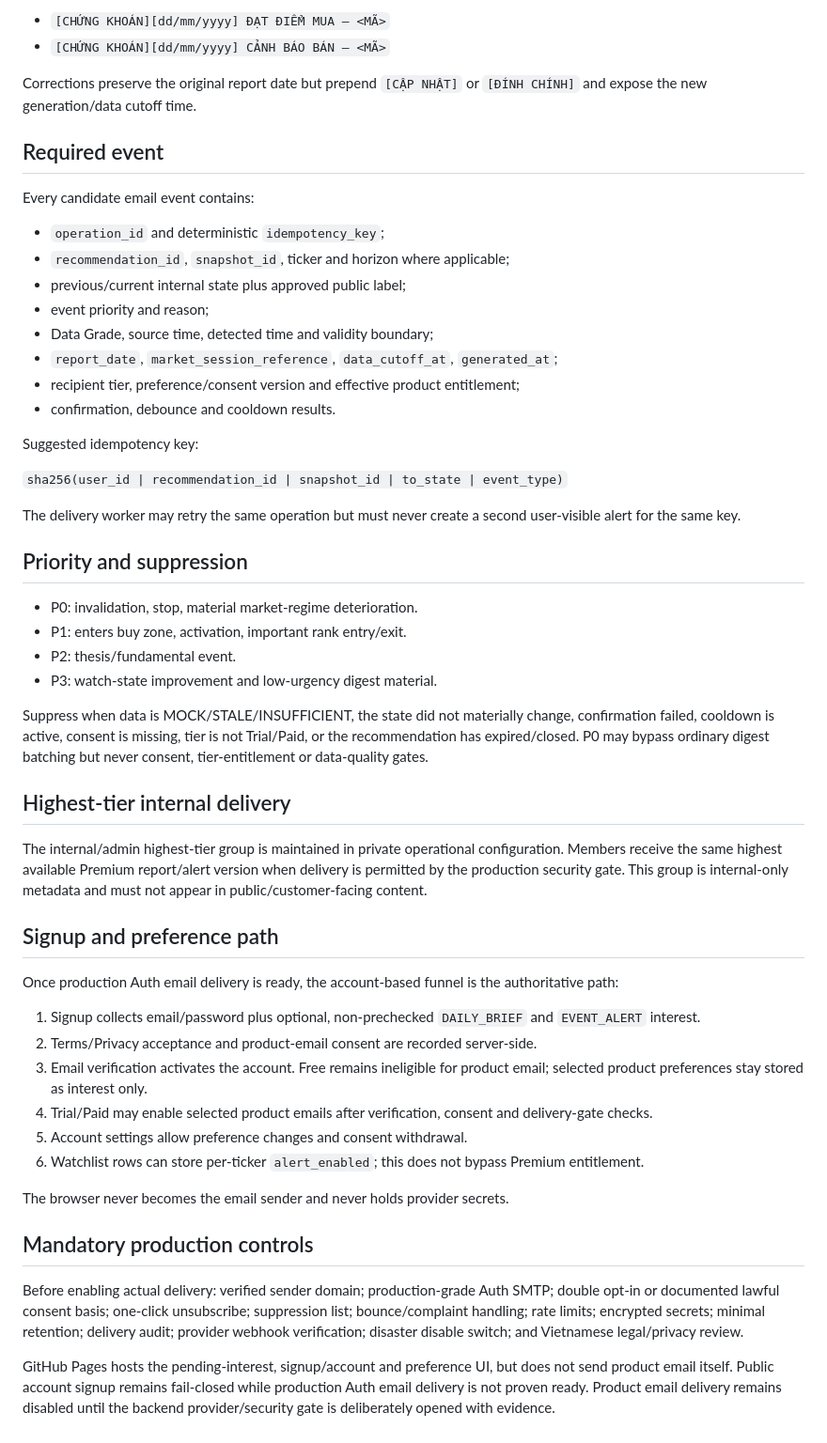
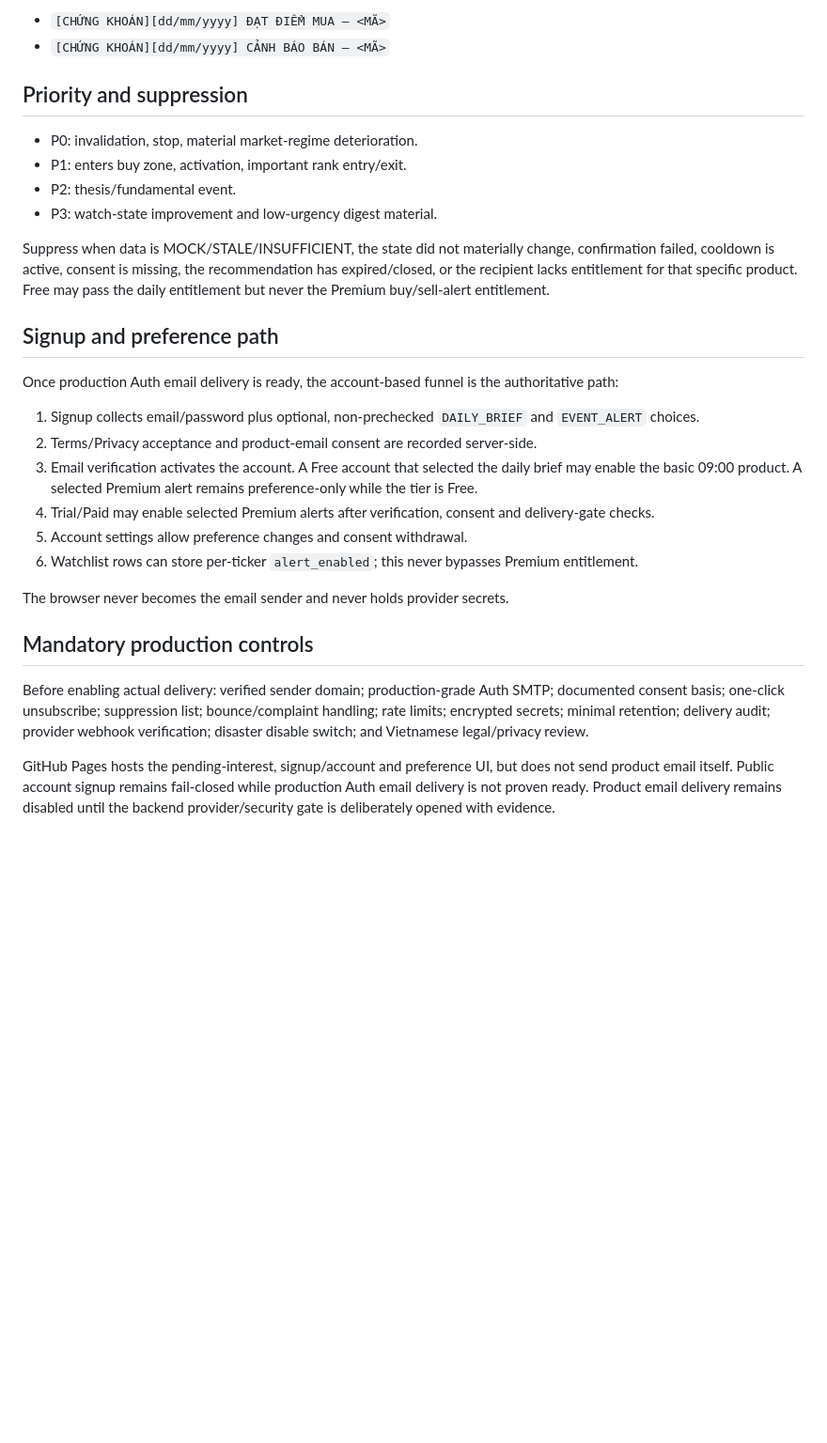
Before and after one commit to nguyenlinhns-arch/stockradar, a Markdown page: email/ARCHITECTURE.md, the part around one of its changes. Shown at 94% size. Drawn GitHub-style; blank space fills up the shorter version.

```diff
--- a/email/ARCHITECTURE.md
+++ b/email/ARCHITECTURE.md
@@ -58,27 +57,6 @@ For in-session action alerts, use the Vietnam signal date in the subject, for ex
 
 - `[CHỨNG KHOÁN][dd/mm/yyyy] ĐẠT ĐIỂM MUA – <MÃ>`
 - `[CHỨNG KHOÁN][dd/mm/yyyy] CẢNH BÁO BÁN – <MÃ>`
-
-Corrections preserve the original report date but prepend `[CẬP NHẬT]` or `[ĐÍNH CHÍNH]` and expose the new generation/data cutoff time.
-
-## Required event
-
-Every candidate email event contains:
-
-- `operation_id` and deterministic `idempotency_key`;
-- `recommendation_id`, `snapshot_id`, ticker and horizon where applicable;
-- previous/current internal state plus approved public label;
-- event priority and reason;
-- Data Grade, source time, detected time and validity boundary;
-- `report_date`, `market_session_reference`, `data_cutoff_at`, `generated_at`;
-- recipient tier, preference/consent version and effective product entitlement;
-- confirmation, debounce and cooldown results.
-
-Suggested idempotency key:
-
-`sha256(user_id | recommendation_id | snapshot_id | to_state | event_type)`
-
-The delivery worker may retry the same operation but must never create a second user-visible alert for the same key.
 
 ## Priority and suppression
 
@@ -87,27 +65,23 @@ The delivery worker may retry the same operation but must never create a second
 - P2: thesis/fundamental event.
 - P3: watch-state improvement and low-urgency digest material.
 
-Suppress when data is MOCK/STALE/INSUFFICIENT, the state did not materially change, confirmation failed, cooldown is active, consent is missing, tier is not Trial/Paid, or the recommendation has expired/closed. P0 may bypass ordinary digest batching but never consent, tier-entitlement or data-quality gates.
-
-## Highest-tier internal delivery
-
-The internal/admin highest-tier group is maintained in private operational configuration. Members receive the same highest available Premium report/alert version when delivery is permitted by the production security gate. This group is internal-only metadata and must not appear in public/customer-facing content.
+Suppress when data is MOCK/STALE/INSUFFICIENT, the state did not materially change, confirmation failed, cooldown is active, consent is missing, the recommendation has expired/closed, or the recipient lacks entitlement for that specific product. Free may pass the daily entitlement but never the Premium buy/sell-alert entitlement.
 
 ## Signup and preference path
 
 Once production Auth email delivery is ready, the account-based funnel is the authoritative path:
 
-1. Signup collects email/password plus optional, non-prechecked `DAILY_BRIEF` and `EVENT_ALERT` interest.
+1. Signup collects email/password plus optional, non-prechecked `DAILY_BRIEF` and `EVENT_ALERT` choices.
 2. Terms/Privacy acceptance and product-email consent are recorded server-side.
-3. Email verification activates the account. Free remains ineligible for product email; selected product preferences stay stored as interest only.
-4. Trial/Paid may enable selected product emails after verification, consent and delivery-gate checks.
+3. Email verification activates the account. A Free account that selected the daily brief may enable the basic 09:00 product. A selected Premium alert remains preference-only while the tier is Free.
+4. Trial/Paid may enable selected Premium alerts after verification, consent and delivery-gate checks.
 5. Account settings allow preference changes and consent withdrawal.
-6. Watchlist rows can store per-ticker `alert_enabled`; this does not bypass Premium entitlement.
+6. Watchlist rows can store per-ticker `alert_enabled`; this never bypasses Premium entitlement.
 
 The browser never becomes the email sender and never holds provider secrets.
 
 ## Mandatory production controls
 
-Before enabling actual delivery: verified sender domain; production-grade Auth SMTP; double opt-in or documented lawful consent basis; one-click unsubscribe; suppression list; bounce/complaint handling; rate limits; encrypted secrets; minimal retention; delivery audit; provider webhook verification; disaster disable switch; and Vietnamese legal/privacy review.
+Before enabling actual delivery: verified sender domain; production-grade Auth SMTP; documented consent basis; one-click unsubscribe; suppression list; bounce/complaint handling; rate limits; encrypted secrets; minimal retention; delivery audit; provider webhook verification; disaster disable switch; and Vietnamese legal/privacy review.
 
 GitHub Pages hosts the pending-interest, signup/account and preference UI, but does not send product email itself. Public account signup remains fail-closed while production Auth email delivery is not proven ready. Product email delivery remains disabled until the backend provider/security gate is deliberately opened with evidence.
```
Also changed, not shown: other parts of email/ARCHITECTURE.md (+21 -22 lines).
